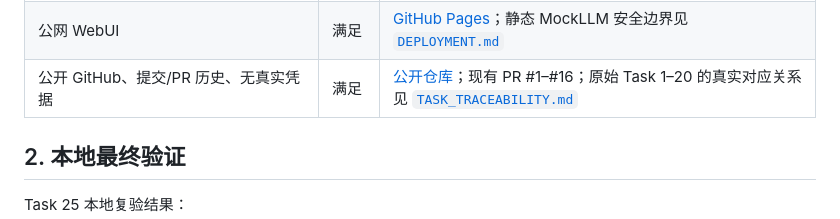
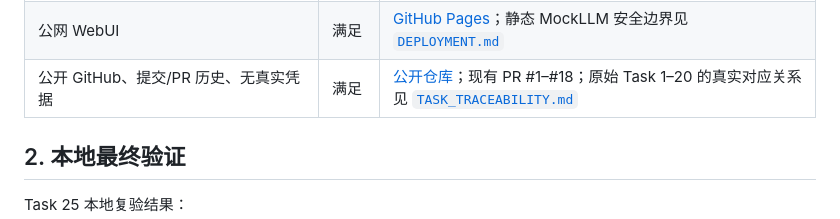
Before and after one commit to RyanNotRain/ise-harness, a Markdown page: SUBMISSION_CHECKLIST.md, the part around the change. Rendered like a GitHub page.

Commit message:
docs: update final PR range

```diff
--- a/SUBMISSION_CHECKLIST.md
+++ b/SUBMISSION_CHECKLIST.md
@@ -28,7 +28,7 @@
 | AGENT_LOG | 满足 | [`AGENT_LOG.md`](./AGENT_LOG.md) 按时间记录技能、context、输出、人工干预、教训 |
 | 1500–2500 字反思及 AI 润色标注 | 满足 | [`REFLECTION.md`](./REFLECTION.md)，正文约 2468 个字符，末尾含学生确认声明 |
 | 公网 WebUI | 满足 | [GitHub Pages](https://ryannotrain.github.io/ise-harness/)；静态 MockLLM 安全边界见 [`DEPLOYMENT.md`](./DEPLOYMENT.md) |
-| 公开 GitHub、提交/PR 历史、无真实凭据 | 满足 | [公开仓库](https://github.com/RyanNotRain/ise-harness)；现有 PR #1–#16；原始 Task 1–20 的真实对应关系见 [`TASK_TRACEABILITY.md`](./TASK_TRACEABILITY.md) |
+| 公开 GitHub、提交/PR 历史、无真实凭据 | 满足 | [公开仓库](https://github.com/RyanNotRain/ise-harness)；现有 PR #1–#18；原始 Task 1–20 的真实对应关系见 [`TASK_TRACEABILITY.md`](./TASK_TRACEABILITY.md) |
 
 ## 2. 本地最终验证
 
```
